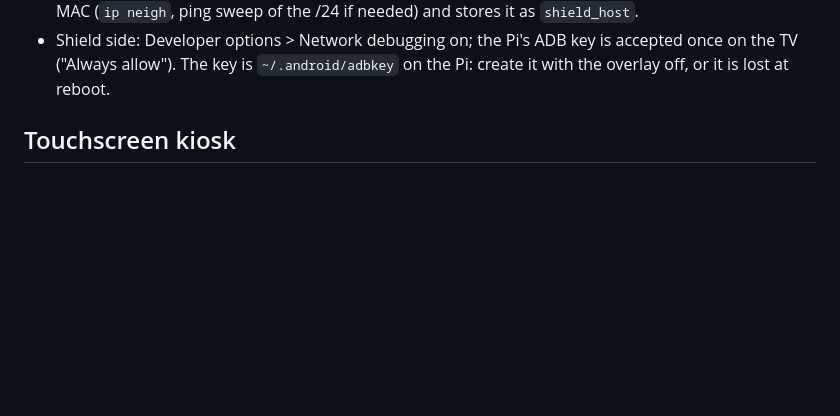
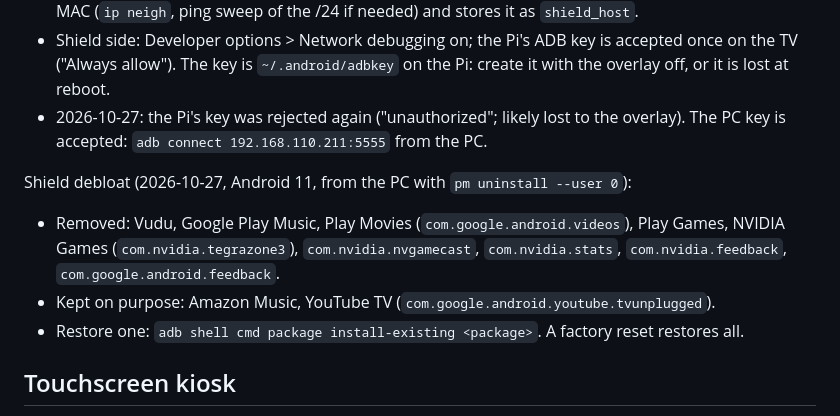
Before and after one commit to tosandeepjoshi-max/room-eq, a Markdown page: CLAUDE.md, the part around the change. GitHub-like rendering; blank space fills up the shorter version.

Commit message:
Notes: Shield debloat over ADB from the PC
Co-Authored-By: Claude Opus 5.5 <noreply@anthropic.com>

```diff
--- a/CLAUDE.md
+++ b/CLAUDE.md
@@ -364,6 +364,16 @@ Restart Shield over ADB (2026-10-16):
 - Shield side: Developer options > Network debugging on; the Pi's ADB key is
   accepted once on the TV ("Always allow"). The key is `~/.android/adbkey` on
   the Pi: create it with the overlay off, or it is lost at reboot.
+- 2026-10-27: the Pi's key was rejected again ("unauthorized"; likely lost to the
+  overlay). The PC key is accepted: `adb connect 192.168.110.211:5555` from the PC.
+
+Shield debloat (2026-10-27, Android 11, from the PC with `pm uninstall --user 0`):
+- Removed: Vudu, Google Play Music, Play Movies (`com.google.android.videos`),
+  Play Games, NVIDIA Games (`com.nvidia.tegrazone3`), `com.nvidia.nvgamecast`,
+  `com.nvidia.stats`, `com.nvidia.feedback`, `com.google.android.feedback`.
+- Kept on purpose: Amazon Music, YouTube TV (`com.google.android.youtube.tvunplugged`).
+- Restore one: `adb shell cmd package install-existing <package>`. A factory reset
+  restores all.
 
 ## Touchscreen kiosk
 
```
